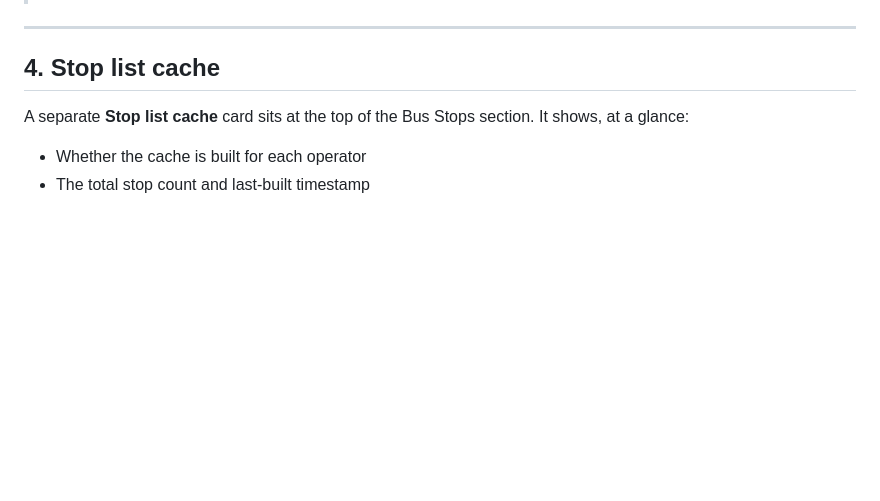
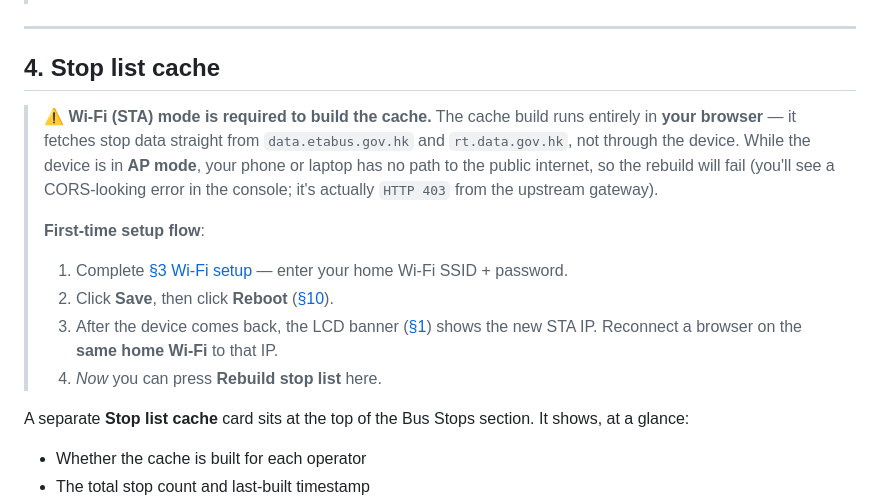
Before and after one commit to derektz01/HK-Bus-stop-ETA-monitor, a Markdown page: TUTORIAL.md, the part around the change. GitHub-like rendering; blank space fills up the shorter version.

```diff
--- a/TUTORIAL.md
+++ b/TUTORIAL.md
@@ -47,6 +47,15 @@ Fill in the **SSID** and **Password** of the network you want the device to join
 ---
 
 ## 4. Stop list cache
+
+> ⚠️ **Wi-Fi (STA) mode is required to build the cache.** The cache build runs entirely in **your browser** — it fetches stop data straight from `data.etabus.gov.hk` and `rt.data.gov.hk`, not through the device. While the device is in **AP mode**, your phone or laptop has no path to the public internet, so the rebuild will fail (you'll see a CORS-looking error in the console; it's actually `HTTP 403` from the upstream gateway).
+>
+> **First-time setup flow**:
+>
+> 1. Complete [§3 Wi-Fi setup](#3-wi-fi-setup) — enter your home Wi-Fi SSID + password.
+> 2. Click **Save**, then click **Reboot** ([§10](#10-rebooting-the-device)).
+> 3. After the device comes back, the LCD banner ([§1](#1-opening-the-settings-page)) shows the new STA IP. Reconnect a browser on the **same home Wi-Fi** to that IP.
+> 4. *Now* you can press **Rebuild stop list** here.
 
 A separate **Stop list cache** card sits at the top of the Bus Stops section. It shows, at a glance:
 
```
Also changed, not shown: README.md (+4 -4 lines), img/case-inside.jpg (added), 1 other file.
